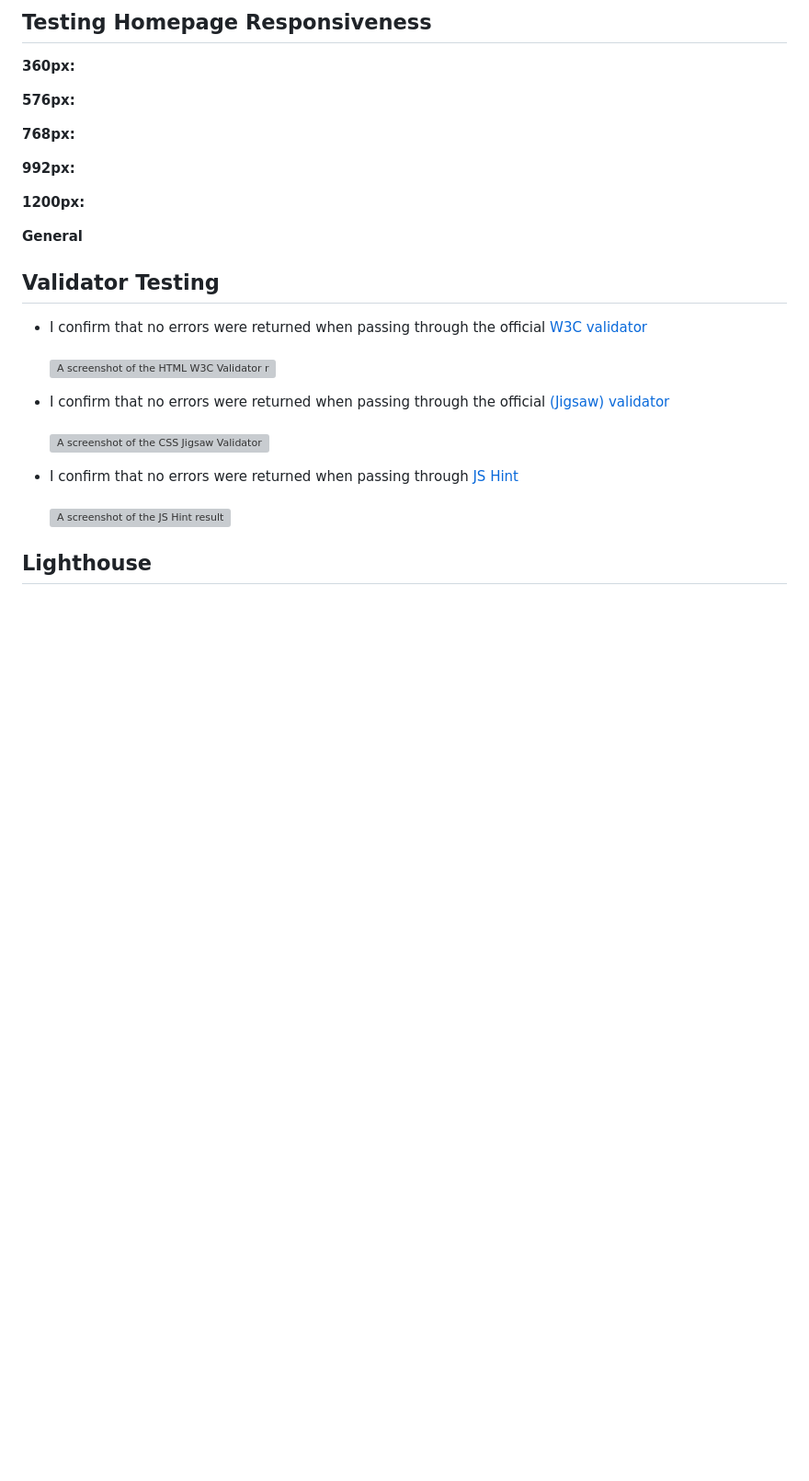
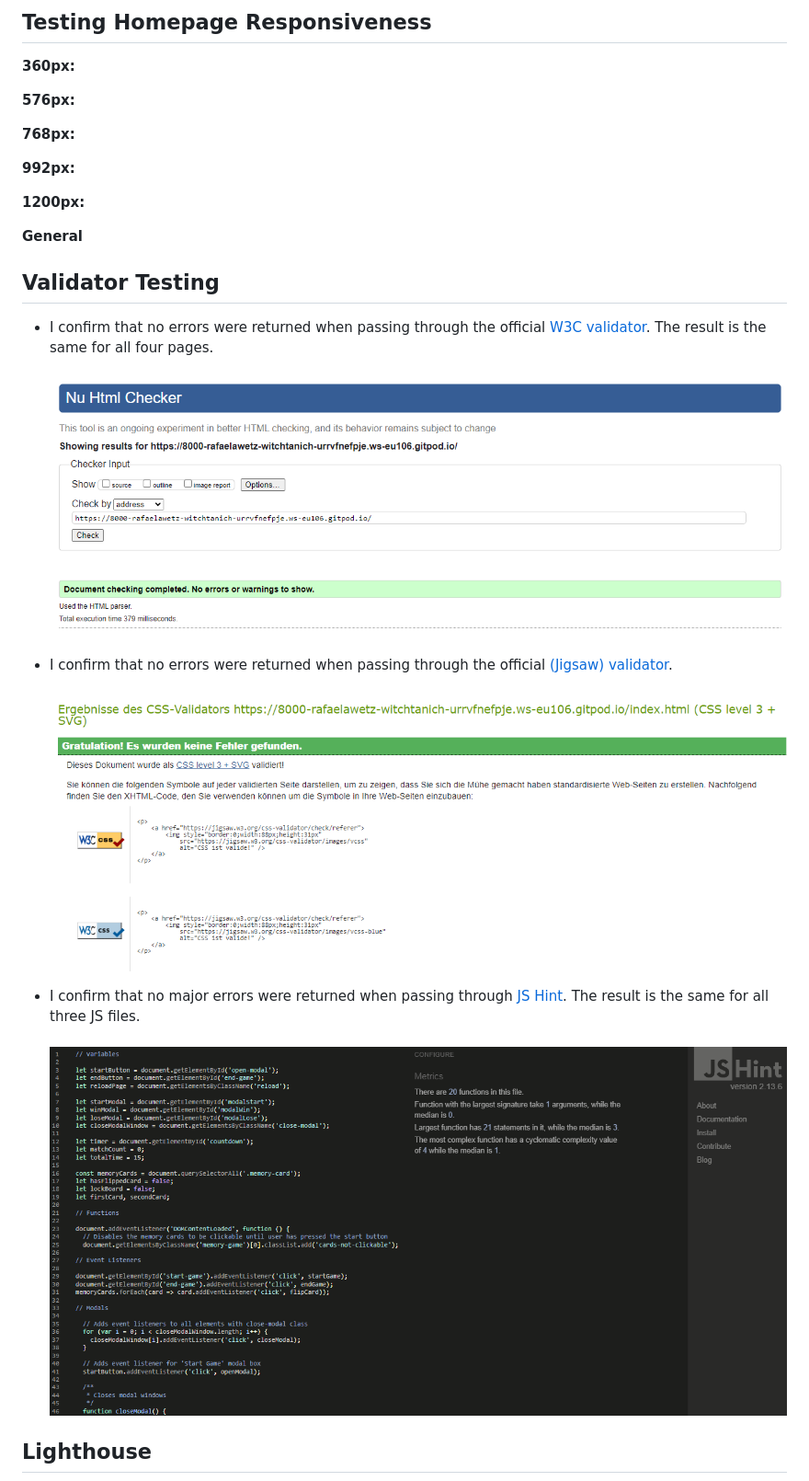
Before and after one commit to Rafaela-Wetzel/witchtanic-hellucinations, a Markdown page: README.md, the part around the change printed below. Shown: that part at 92% size. Rendered like a GitHub page; pictures changed too: assets/readme-assets/css-validator.png (added), assets/readme-assets/html-validator.png (added), assets/readme-assets/js-hint.png (added); blank space fills up the shorter version; grey boxes are pictures that could not be loaded.

Commit message:
Add screenshots of html, css and js validator, lighthouse score, bug description and solution, and testing homepage function confirmation for main page

```diff
--- a/README.md
+++ b/README.md
@@ -224,16 +251,18 @@ I have tested the responsiveness of my homepage with Firefox, Google Chrome and
 
 ## Validator Testing
 
-- I confirm that no errors were returned when passing through the official [W3C validator](link)
+- I confirm that no errors were returned when passing through the official [W3C validator](link).
+The result is the same for all four pages.
 <br /><br />
-![A screenshot of the HTML W3C Validator result]()
+![A screenshot of the HTML W3C Validator result](assets/readme-assets/html-validator.png)
 
-- I confirm that no errors were returned when passing through the official [(Jigsaw) validator](link)
+- I confirm that no errors were returned when passing through the official [(Jigsaw) validator](link).
 <br /><br />
-![A screenshot of the CSS Jigsaw Validator result]()
+![A screenshot of the CSS Jigsaw Validator result](assets/readme-assets/css-validator.png)
 
-- I confirm that no errors were returned when passing through [JS Hint](https://jshint.com/)
+- I confirm that no major errors were returned when passing through [JS Hint](https://jshint.com/).
+The result is the same for all three JS files.
 <br /><br />
-![A screenshot of the JS Hint result]()
+![A screenshot of the JS Hint result](assets/readme-assets/js-hint.png)
 
 ## Lighthouse
```
Also changed, not shown: other parts of README.md (+32 -16 lines), assets/readme-assets/lighthouse.png (added), 1 other file.
